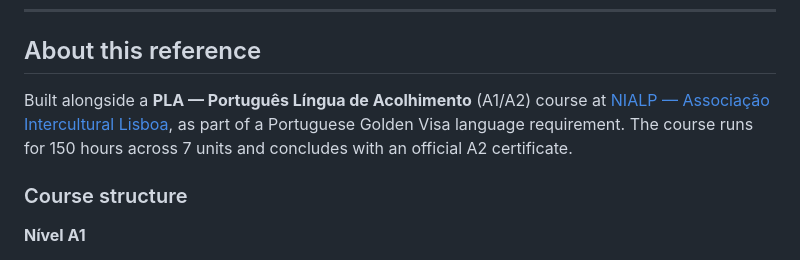
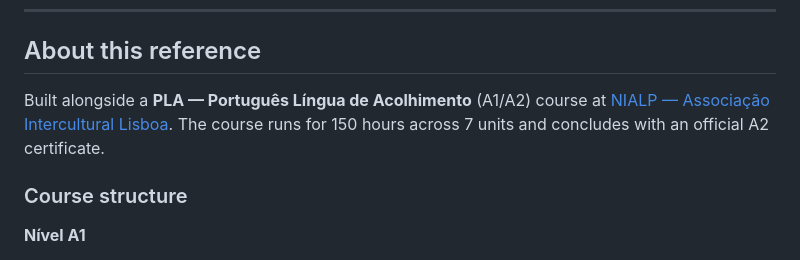
Before and after one commit to etherni/portuguese-reference, a Markdown page: README.md, the part around the change. Rendered like a GitHub page.

Commit message:
Update About section in README.md
Removed mention of 'as part of a Portuguese Golden Visa language requirement' from the About section.

```diff
--- a/README.md
+++ b/README.md
@@ -67,7 +67,7 @@ Write-in questions to practice self-introduction in Portuguese.
 
 ## About this reference
 
-Built alongside a **PLA — Português Língua de Acolhimento** (A1/A2) course at [NIALP — Associação Intercultural Lisboa](https://nialp.pt), as part of a Portuguese Golden Visa language requirement. The course runs for 150 hours across 7 units and concludes with an official A2 certificate.
+Built alongside a **PLA — Português Língua de Acolhimento** (A1/A2) course at [NIALP — Associação Intercultural Lisboa](https://nialp.pt). The course runs for 150 hours across 7 units and concludes with an official A2 certificate.
 
 ### Course structure
 
```
